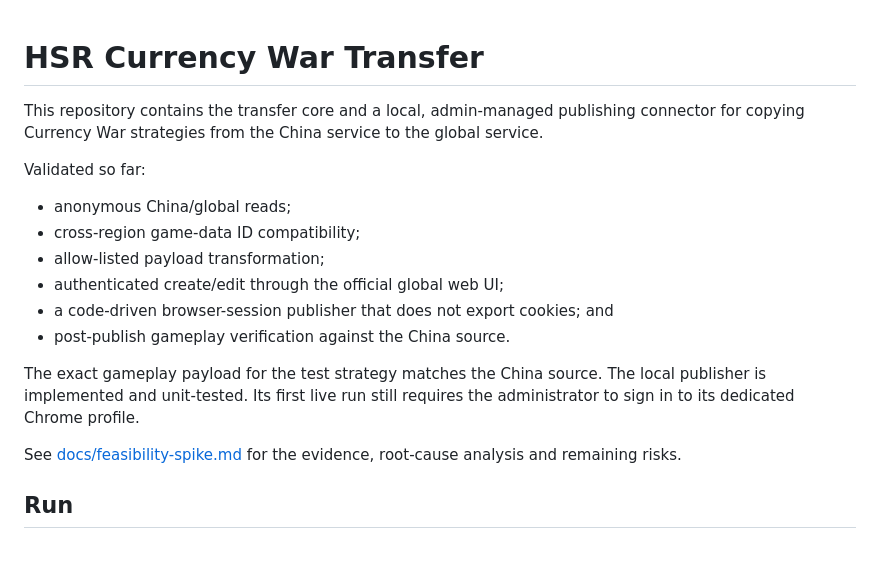
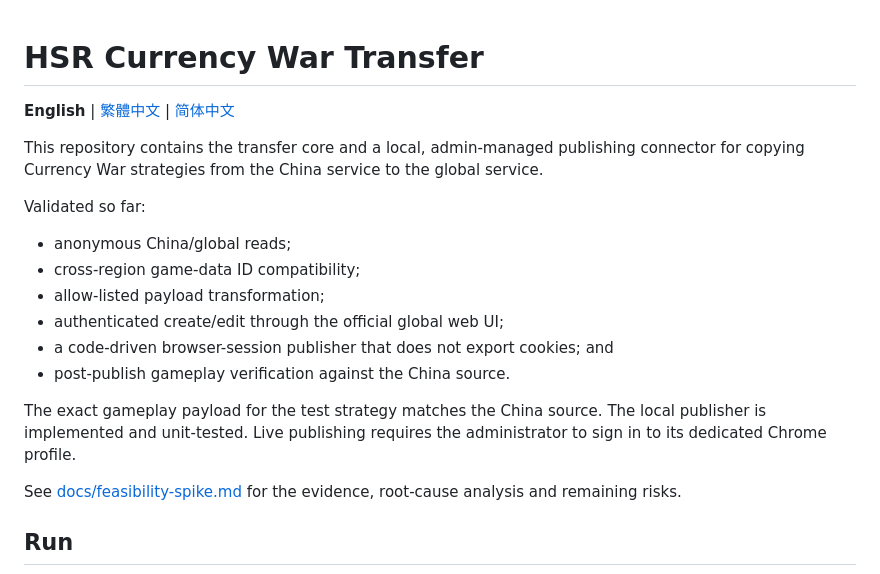
Before and after one commit to NullOkami47/hsr_currency_war_transfer, a Markdown page: README.md, the part around the change. Rendered like a GitHub page; blank space fills up the shorter version.

Commit message:
docs: add Chinese README translations

```diff
--- a/README.md
+++ b/README.md
@@ -1,4 +1,6 @@
 # HSR Currency War Transfer
+
+**English** | [繁體中文](README.zh-TW.md) | [简体中文](README.zh-CN.md)
 
 This repository contains the transfer core and a local, admin-managed
 publishing connector for copying Currency War strategies from the China
@@ -14,8 +16,8 @@ Validated so far:
 - post-publish gameplay verification against the China source.
 
 The exact gameplay payload for the test strategy matches the China source.
-The local publisher is implemented and unit-tested. Its first live run still
-requires the administrator to sign in to its dedicated Chrome profile.
+The local publisher is implemented and unit-tested. Live publishing requires
+the administrator to sign in to its dedicated Chrome profile.
 
 See [docs/feasibility-spike.md](docs/feasibility-spike.md) for the evidence,
 root-cause analysis and remaining risks.
```
Also changed, not shown: README.zh-CN.md (added, +105 -0 lines), README.zh-TW.md (added, +105 -0 lines).
